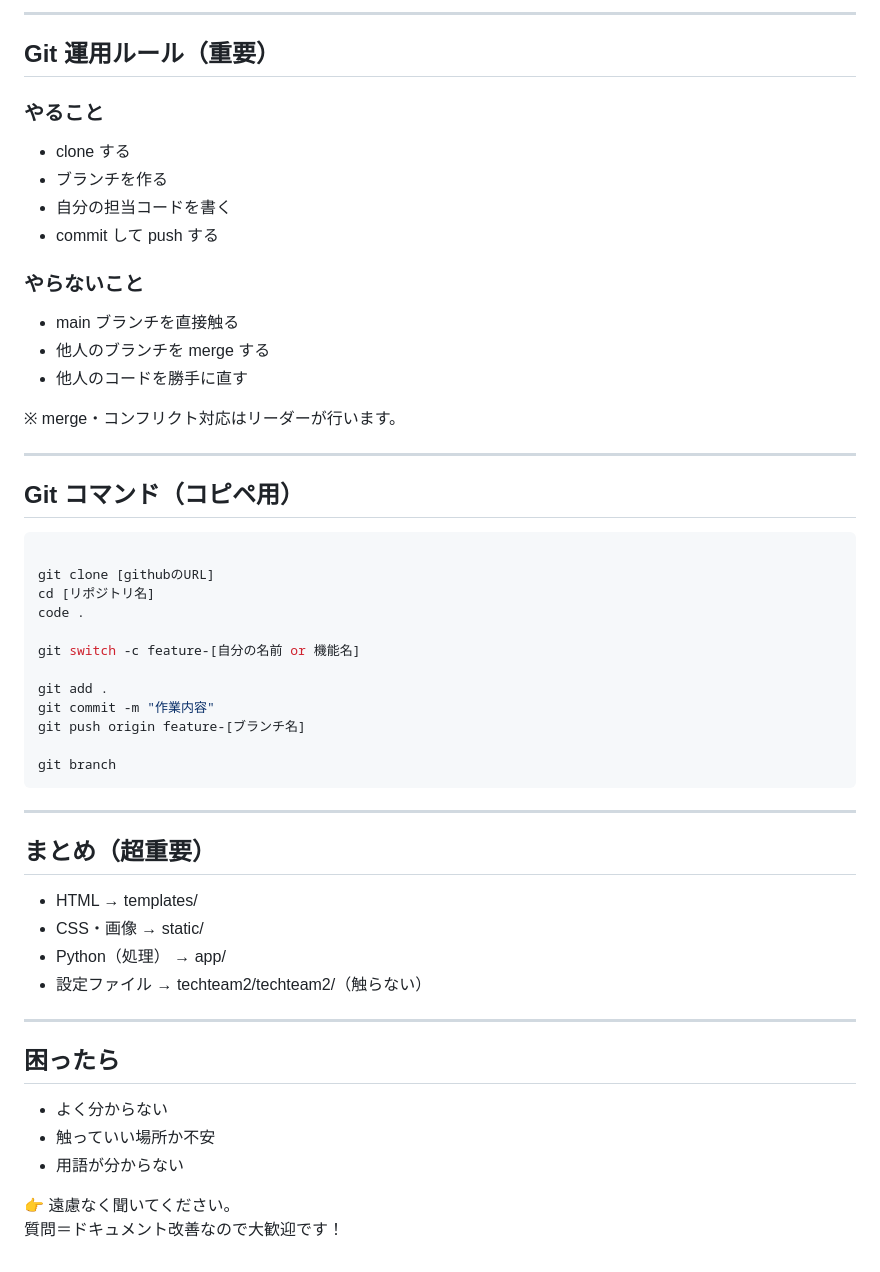
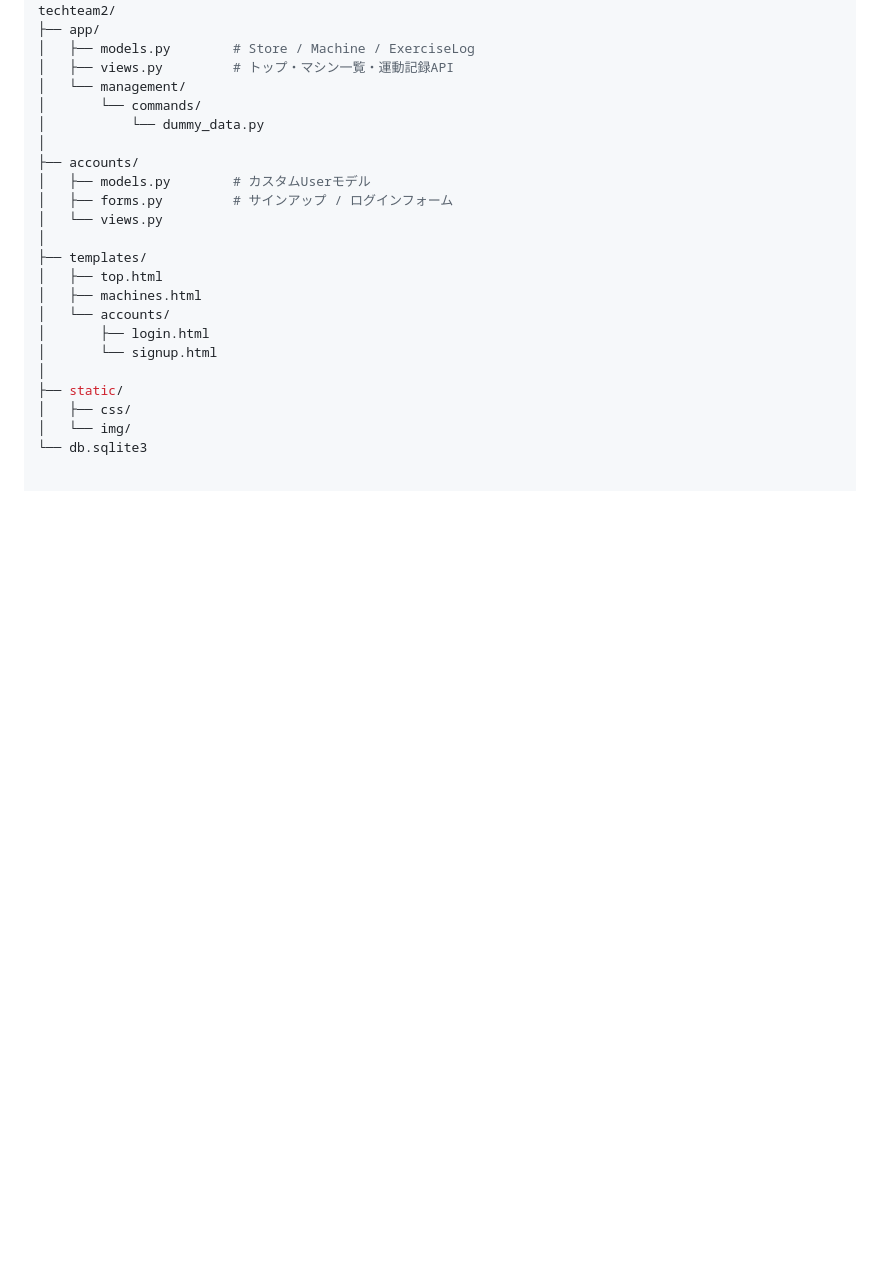
Before and after one commit to Tech-Jam-KDG-2026-Winter/Team-2-Django, a Markdown page: README.md, the part around one of its changes. Rendered like a GitHub page; blank space fills up the shorter version.

````diff
--- a/README.md
+++ b/README.md
@@ -166,57 +109,24 @@ http://127.0.0.1:8000/admin/
----
-
-## Git 運用ルール（重要）
-
-### やること
-
-- clone する
-- ブランチを作る
-- 自分の担当コードを書く
-- commit して push する
-
-### やらないこと
-
-- main ブランチを直接触る
-- 他人のブランチを merge する
-- 他人のコードを勝手に直す
-
-※ merge・コンフリクト対応はリーダーが行います。
-
----
-
-## Git コマンド（コピペ用）
-
-```bash
-
-git clone [githubのURL]
-cd [リポジトリ名]
-code .
-
-git switch -c feature-[自分の名前 or 機能名]
-
-git add .
-git commit -m "作業内容"
-git push origin feature-[ブランチ名]
-
-git branch
-```
-
----
-
-## まとめ（超重要）
-
-- HTML → templates/
-- CSS・画像 → static/
-- Python（処理） → app/
-- 設定ファイル → techteam2/techteam2/（触らない）
-
----
-
-## 困ったら
-
-- よく分からない
-- 触っていい場所か不安
-- 用語が分からない
-
-👉 遠慮なく聞いてください。
-質問＝ドキュメント改善なので大歓迎です！
+techteam2/
+├── app/
+│   ├── models.py        # Store / Machine / ExerciseLog
+│   ├── views.py         # トップ・マシン一覧・運動記録API
+│   └── management/
+│       └── commands/
+│           └── dummy_data.py
+│
+├── accounts/
+│   ├── models.py        # カスタムUserモデル
+│   ├── forms.py         # サインアップ / ログインフォーム
+│   └── views.py
+│
+├── templates/
+│   ├── top.html
+│   ├── machines.html
+│   └── accounts/
+│       ├── login.html
+│       └── signup.html
+│
+├── static/
+│   ├── css/
+│   └── img/
+└── db.sqlite3
````
Also changed, not shown: other parts of README.md (+72 -129 lines).
